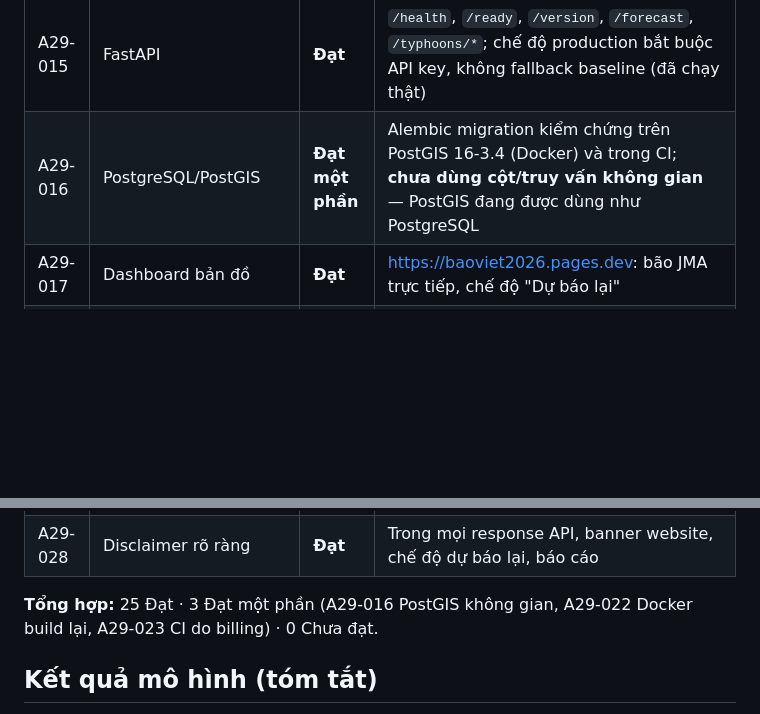
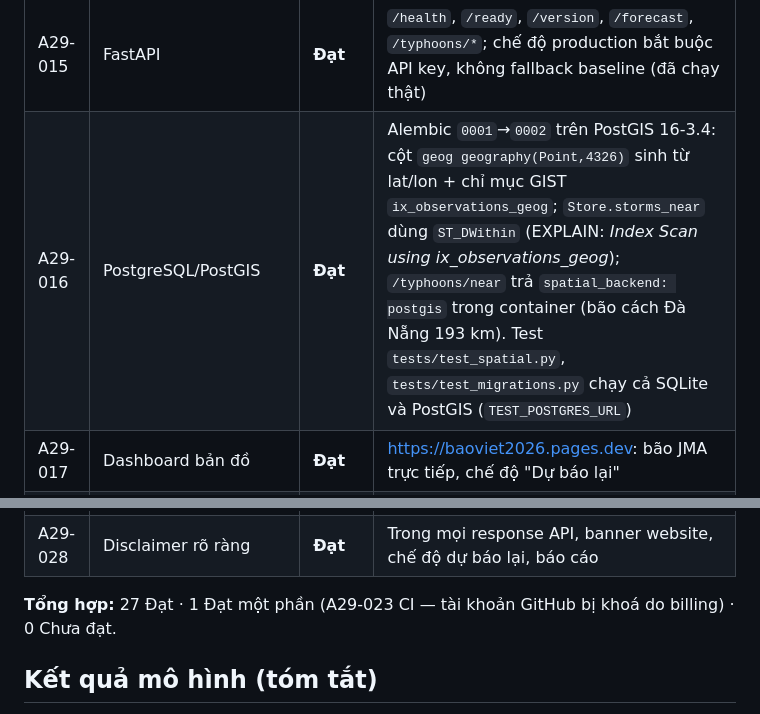
Before and after one commit to VietManh05/typhoon-track-vietnam, a Markdown page: docs/acceptance/README.md, 2 parts joined by grey strips. Rendered like a GitHub page; blank space fills up the shorter version.

```diff
--- a/docs/acceptance/README.md
+++ b/docs/acceptance/README.md
@@ -34,7 +34,7 @@ còn giới hạn nêu rõ; **Chưa đạt** = chưa có. Không đánh "Đạt"
 | A29-013 | Model version | **Đạt** | Bundle có `version`, `dataset_version`, checksum; API trả `model_revision` (SHA-256); registry + promotion gate + rollback (`tests/test_registry.py`) |
 | A29-014 | Inference service | **Đạt** | `inference/service.py`, `inference/analog.py`; dự báo qua container trùng khớp hindcast công bố |
 | A29-015 | FastAPI | **Đạt** | `/health`, `/ready`, `/version`, `/forecast`, `/typhoons/*`; chế độ production bắt buộc API key, không fallback baseline (đã chạy thật) |
-| A29-016 | PostgreSQL/PostGIS | **Đạt một phần** | Alembic migration kiểm chứng trên PostGIS 16-3.4 (Docker) và trong CI; **chưa dùng cột/truy vấn không gian** — PostGIS đang được dùng như PostgreSQL |
+| A29-016 | PostgreSQL/PostGIS | **Đạt** | Alembic `0001`→`0002` trên PostGIS 16-3.4: cột `geog geography(Point,4326)` sinh từ lat/lon + chỉ mục GIST `ix_observations_geog`; `Store.storms_near` dùng `ST_DWithin` (EXPLAIN: *Index Scan using ix_observations_geog*); `/typhoons/near` trả `spatial_backend: postgis` trong container (bão cách Đà Nẵng 193 km). Test `tests/test_spatial.py`, `tests/test_migrations.py` chạy cả SQLite và PostGIS (`TEST_POSTGRES_URL`) |
 | A29-017 | Dashboard bản đồ | **Đạt** | <https://baoviet2026.pages.dev>: bão JMA trực tiếp, chế độ "Dự báo lại" |
 | A29-018 | Actual + forecast track | **Đạt** | Quỹ đạo quan trắc, dự báo, quỹ đạo thực tế sau dự báo (tím) và gợi ý k-NN (hồng) |
 | A29-019 | Vùng ảnh hưởng | **Đạt** | Tỉnh nằm trong nón bất định + khoảng cách gần nhất tới trọng tâm 63 tỉnh theo từng mốc dự báo (dashboard, `calculateProvinceImpacts`); `/typhoons/{id}/impact` cho một vị trí. Phạm vi: hình học (không mô hình gió/mưa/lũ), giao diện ghi rõ |
@@ -48,7 +48,7 @@ còn giới hạn nêu rõ; **Chưa đạt** = chưa có. Không đánh "Đạt"
 | A29-027 | Báo cáo đánh giá | **Đạt** | `docs/report/README.md` + `comparison.md`, `significance.md`, `training_study.md`, `steering_study.md`, `cases.md` |
 | A29-028 | Disclaimer rõ ràng | **Đạt** | Trong mọi response API, banner website, chế độ dự báo lại, báo cáo |
 
-**Tổng hợp:** 25 Đạt · 3 Đạt một phần (A29-016 PostGIS không gian, A29-022 Docker build lại, A29-023 CI do billing) · 0 Chưa đạt.
+**Tổng hợp:** 27 Đạt · 1 Đạt một phần (A29-023 CI — tài khoản GitHub bị khoá do billing) · 0 Chưa đạt.
 
 ## Kết quả mô hình (tóm tắt)
 
```
Also changed, not shown: other parts of docs/acceptance/README.md (+6 -8 lines), docs/planning/acceptance.md (+1 -1 lines), progress.md (+3 -0 lines).
